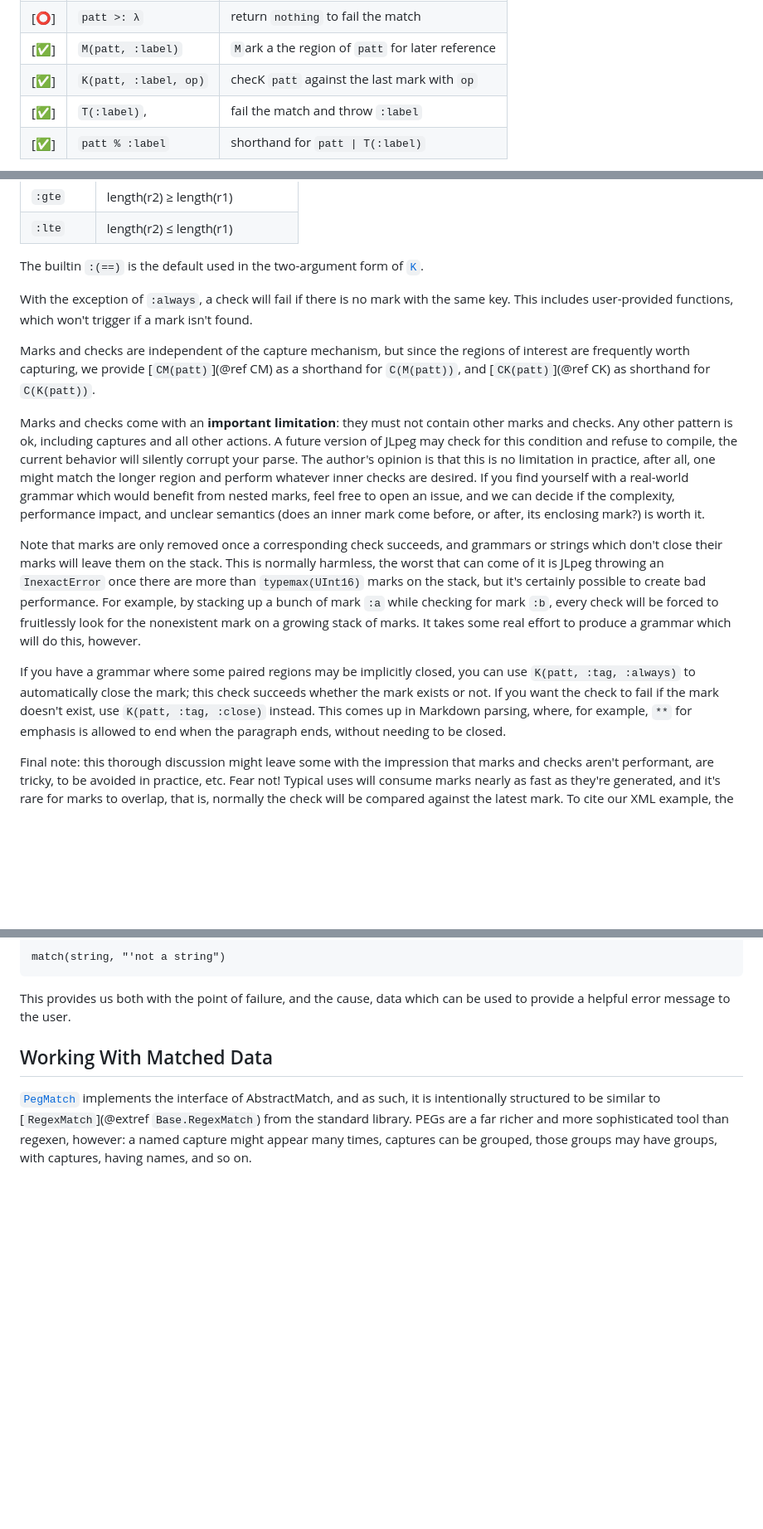
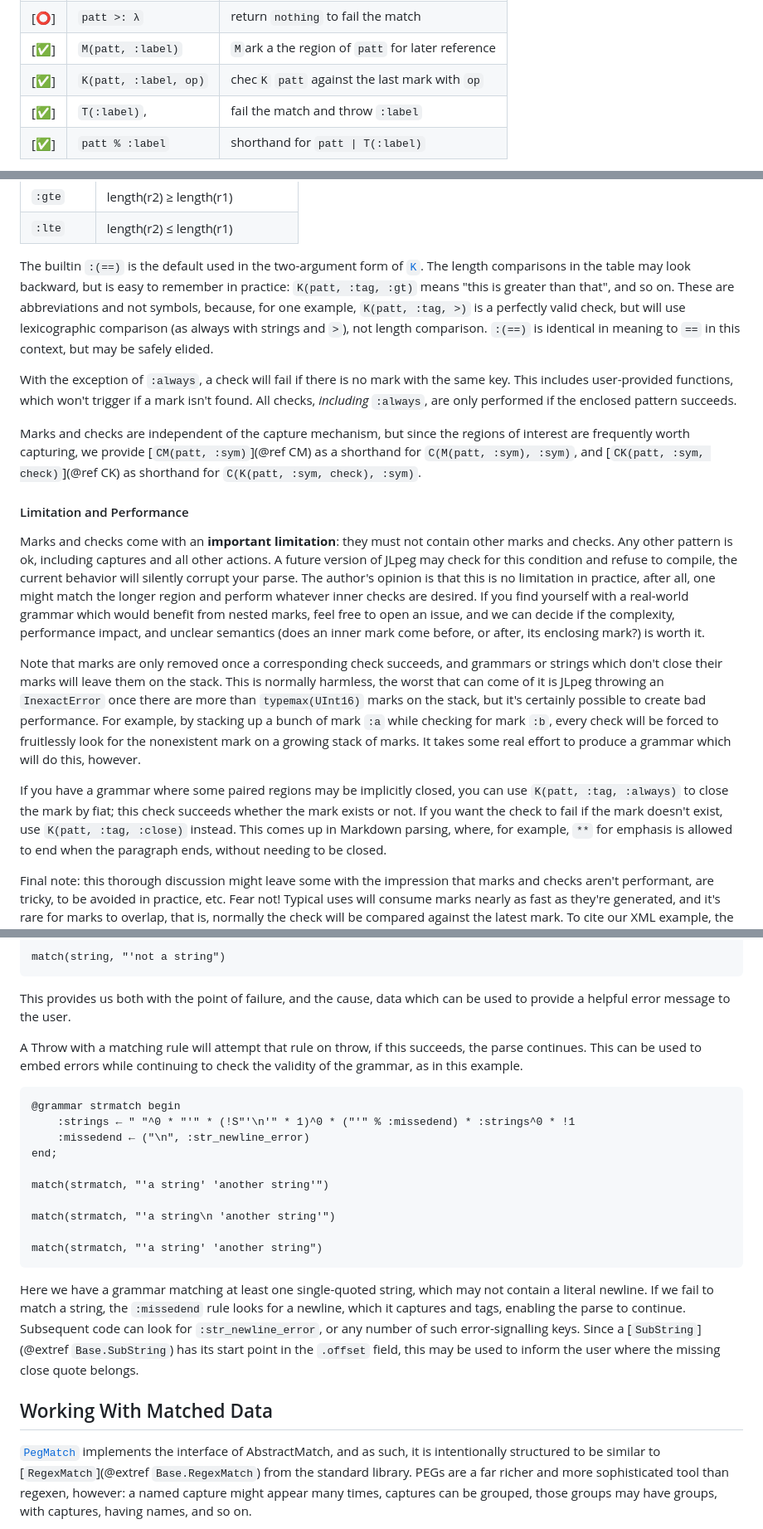
Before and after one commit to mnemnion/JLpeg.jl, a Markdown page: docs/src/index.md, 3 parts joined by grey strips. Shown at 83% size. Drawn GitHub-style; blank space fills up the shorter version.

Commit message:
Document throw recovery

````diff
--- a/docs/src/index.md
+++ b/docs/src/index.md
@@ -342,7 +342,7 @@ of its own.
 | [⭕️] | `Anow(patt, λ)`,      | captures `λ(C(patt)...)` at match time,           |
 | [⭕️] | `patt >: λ`           | return `nothing` to fail the match                |
 | [✅] | `M(patt, :label)`     | `M`ark a the region of `patt` for later reference |
-| [✅️] | `K(patt, :label, op)` | checK `patt` against the last mark with `op`      |
+| [✅️] | `K(patt, :label, op)` | chec`K` `patt` against the last mark with `op`    |
 | [✅] | `T(:label)`,          | fail the match and throw `:label`                 |
 | [✅] | `patt % :label`       | shorthand for `patt \| T(:label)`                 |
 
@@ -416,15 +421,25 @@ these symbols as the third argument:
 | `:gte`    | length(r2) ≥ length(r1)        |
 | `:lte`    | length(r2) ≤ length(r1)        |
 
-The builtin `:(==)` is the default used in the two-argument form of [`K`](@ref).
+The builtin `:(==)` is the default used in the two-argument form of [`K`](@ref).  The
+length comparisons in the table may look backward, but is easy to remember in
+practice: `K(patt, :tag, :gt)` means "this is greater than that", and so on.  These
+are abbreviations and not symbols, because, for one example, `K(patt, :tag, >)` is a
+perfectly valid check, but will use lexicographic comparison (as always with strings
+and `>`), not length comparison.  `:(==)` is identical in meaning to `==` in this
+context, but may be safely elided.
 
 With the exception of `:always`, a check will fail if there is no mark with the same
 key.  This includes user-provided functions, which won't trigger if a mark isn't
-found.
+found. All checks, _including_ `:always`, are only performed if the enclosed pattern
+succeeds.
 
 Marks and checks are independent of the capture mechanism, but since the regions of
-interest are frequently worth capturing, we provide [`CM(patt)`](@ref CM) as a
-shorthand for `C(M(patt))`, and [`CK(patt)`](@ref CK) as shorthand for `C(K(patt))`.
+interest are frequently worth capturing, we provide [`CM(patt, :sym)`](@ref CM) as a
+shorthand for `C(M(patt, :sym), :sym)`, and [`CK(patt, :sym, check)`](@ref CK) as
+shorthand for `C(K(patt, :sym, check), :sym)`.
+
+#### Limitation and Performance
 
 Marks and checks come with an **important limitation**: they must not contain other
 marks and checks.  Any other pattern is ok, including captures and all other actions.
@@ -446,8 +461,8 @@ nonexistent mark on a growing stack of marks.  It takes some real effort to prod
 grammar which will do this, however.
 
 If you have a grammar where some paired regions may be implicitly closed, you can use
-`K(patt, :tag, :always)` to automatically close the mark; this check succeeds whether
-the mark exists or not.  If you want the check to fail if the mark doesn't exist, use
+`K(patt, :tag, :always)` to close the mark by fiat; this check succeeds whether the
+mark exists or not.  If you want the check to fail if the mark doesn't exist, use
 `K(patt, :tag, :close)` instead.  This comes up in Markdown parsing, where, for
 example, `**` for emphasis is allowed to end when the paragraph ends, without needing
 to be closed.
@@ -511,6 +526,31 @@ match(string, "'not a string")
 
 This provides us both with the point of failure, and the cause, data which can be
 used to provide a helpful error message to the user.
+
+A Throw with a matching rule will attempt that rule on throw, if this succeeds, the
+parse continues.  This can be used to embed errors while continuing to check the
+validity of the grammar, as in this example.
+
+```@repl badstring
+@grammar strmatch begin
+    :strings ← " "^0 * "'" * (!S"'\n'" * 1)^0 * ("'" % :missedend) * :strings^0 * !1
+    :missedend ← ("\n", :str_newline_error)
+end;
+
+match(strmatch, "'a string' 'another string'")
+
+match(strmatch, "'a string\n 'another string'")
+
+match(strmatch, "'a string' 'another string")
+```
+
+Here we have a grammar matching at least one single-quoted string, which may not
+contain a literal newline. If we fail to match a string, the `:missedend` rule looks
+for a newline, which it captures and tags, enabling the parse to continue.
+Subsequent code can look for `:str_newline_error`, or any number of such
+error-signalling keys.  Since a [`SubString`](@extref `Base.SubString`) has its start
+point in the `.offset` field, this may be used to inform the user where the missing
+close quote belongs.
 
 ## Working With Matched Data
 
````
Also changed, not shown: other parts of docs/src/index.md (+7 -2 lines).
